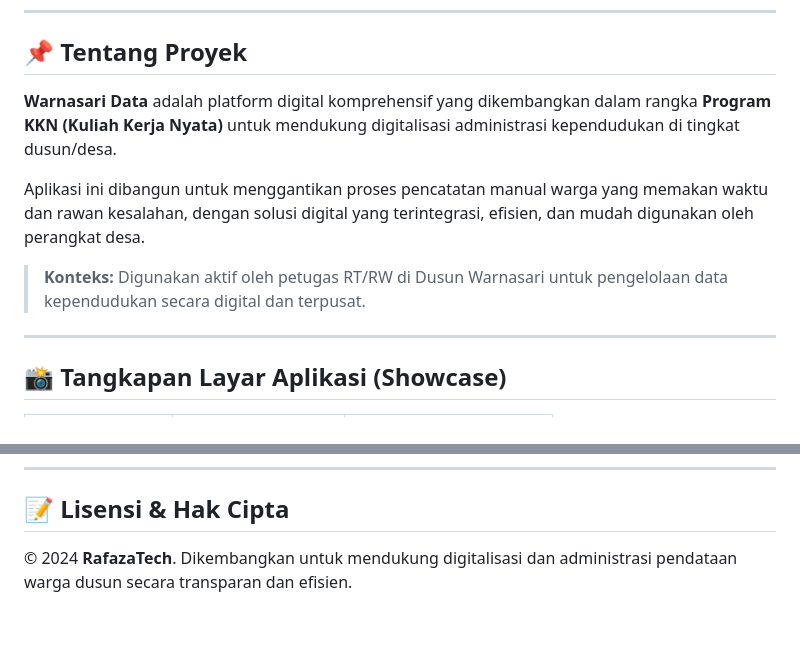
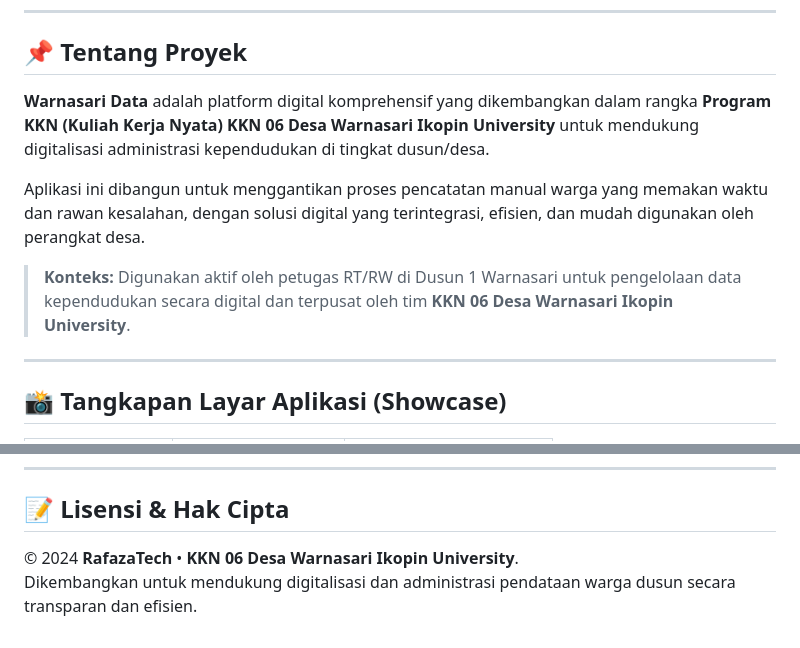
Before and after one commit to rafaza24/warnasari-data-portfolio, a Markdown page: README.md, 2 parts joined by grey strips. GitHub-like rendering.

Commit message:
Update README: add KKN 06 Desa Warnasari Ikopin University context and ensure 2024 license year

```diff
--- a/README.md
+++ b/README.md
@@ -11,11 +11,11 @@
 
 ## 📌 Tentang Proyek
 
-**Warnasari Data** adalah platform digital komprehensif yang dikembangkan dalam rangka **Program KKN (Kuliah Kerja Nyata)** untuk mendukung digitalisasi administrasi kependudukan di tingkat dusun/desa.
+**Warnasari Data** adalah platform digital komprehensif yang dikembangkan dalam rangka **Program KKN (Kuliah Kerja Nyata) KKN 06 Desa Warnasari Ikopin University** untuk mendukung digitalisasi administrasi kependudukan di tingkat dusun/desa.
 
 Aplikasi ini dibangun untuk menggantikan proses pencatatan manual warga yang memakan waktu dan rawan kesalahan, dengan solusi digital yang terintegrasi, efisien, dan mudah digunakan oleh perangkat desa.
 
-> **Konteks:** Digunakan aktif oleh petugas RT/RW di Dusun Warnasari untuk pengelolaan data kependudukan secara digital dan terpusat.
+> **Konteks:** Digunakan aktif oleh petugas RT/RW di Dusun 1 Warnasari untuk pengelolaan data kependudukan secara digital dan terpusat oleh tim **KKN 06 Desa Warnasari Ikopin University**.
 
 ---
 
@@ -98,4 +98,5 @@ flutter run
 
 ## 📝 Lisensi & Hak Cipta
 
-© 2024 **RafazaTech**. Dikembangkan untuk mendukung digitalisasi dan administrasi pendataan warga dusun secara transparan dan efisien.
+© 2024 **RafazaTech** • **KKN 06 Desa Warnasari Ikopin University**.
+Dikembangkan untuk mendukung digitalisasi dan administrasi pendataan warga dusun secara transparan dan efisien.
```
